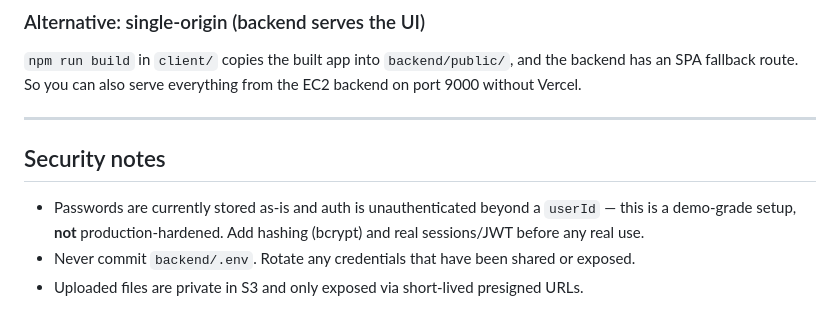
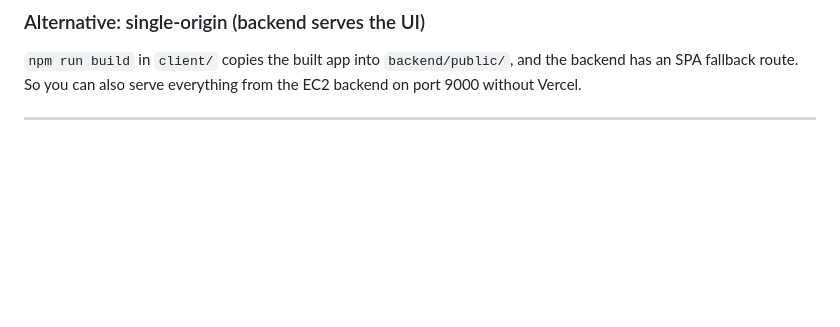
Before and after one commit to sudarshan-lab/DocP-Document-Parsing, a Markdown page: README.md, the part around the change. Drawn GitHub-style; blank space fills up the shorter version.

```diff
--- a/README.md
+++ b/README.md
@@ -215,11 +215,3 @@ npx vercel --prod
 fallback route. So you can also serve everything from the EC2 backend on port 9000 without Vercel.
 
 ---
-
-## Security notes
-
-- Passwords are currently stored as-is and auth is unauthenticated beyond a `userId` — this is a
-  demo-grade setup, **not** production-hardened. Add hashing (bcrypt) and real sessions/JWT before
-  any real use.
-- Never commit `backend/.env`. Rotate any credentials that have been shared or exposed.
-- Uploaded files are private in S3 and only exposed via short-lived presigned URLs.
```
